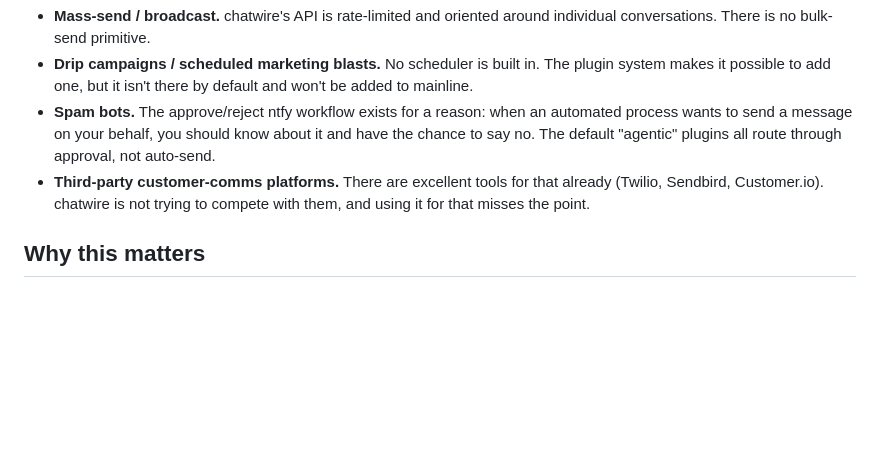
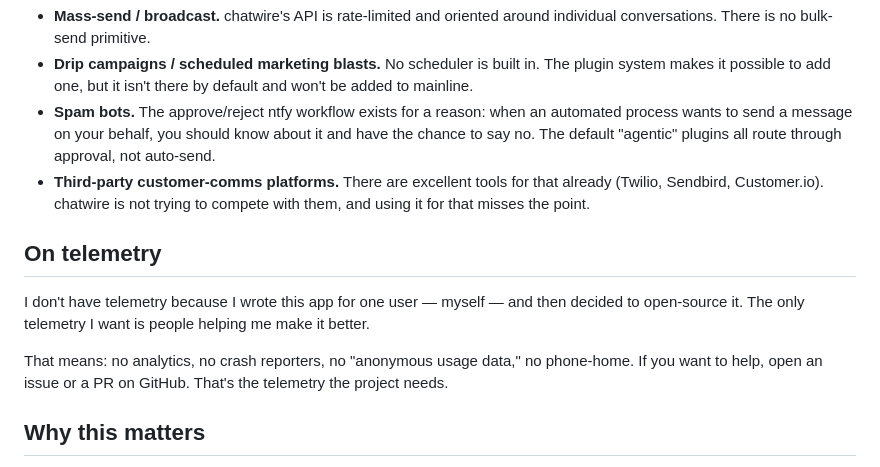
Before and after one commit to allenbina/chatwire, a Markdown page: PHILOSOPHY.md, the part around the change. GitHub-like rendering; blank space fills up the shorter version.

Commit message:
Add telemetry section to PHILOSOPHY (1-user origin → open source frame)

```diff
--- a/PHILOSOPHY.md
+++ b/PHILOSOPHY.md
@@ -20,6 +20,12 @@ We've made specific architectural choices to discourage these patterns. They're
 - **Spam bots.** The approve/reject ntfy workflow exists for a reason: when an automated process wants to send a message on your behalf, you should know about it and have the chance to say no. The default "agentic" plugins all route through approval, not auto-send.
 - **Third-party customer-comms platforms.** There are excellent tools for that already (Twilio, Sendbird, Customer.io). chatwire is not trying to compete with them, and using it for that misses the point.
 
+## On telemetry
+
+I don't have telemetry because I wrote this app for one user — myself — and then decided to open-source it. The only telemetry I want is people helping me make it better.
+
+That means: no analytics, no crash reporters, no "anonymous usage data," no phone-home. If you want to help, open an issue or a PR on GitHub. That's the telemetry the project needs.
+
 ## Why this matters
 
 iMessage is a personal medium. The reason BlueBubbles, AirMessage, and chatwire all exist is that millions of people have personal relationships with iMessage contacts who they want to stay in touch with from non-Apple devices. That's a meaningful problem worth solving for.
```
